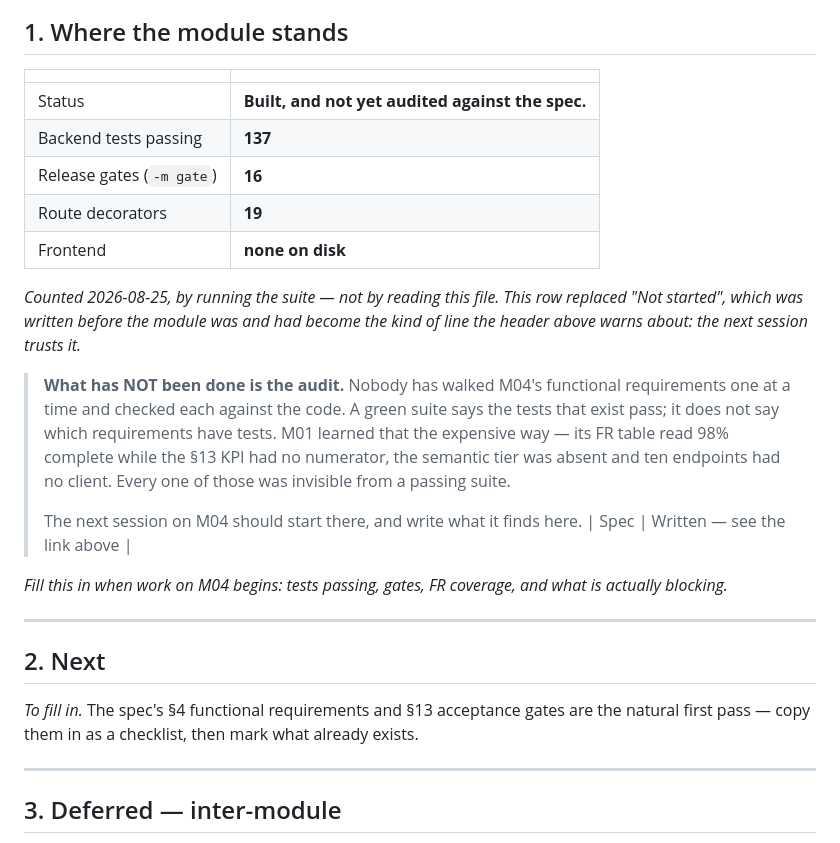
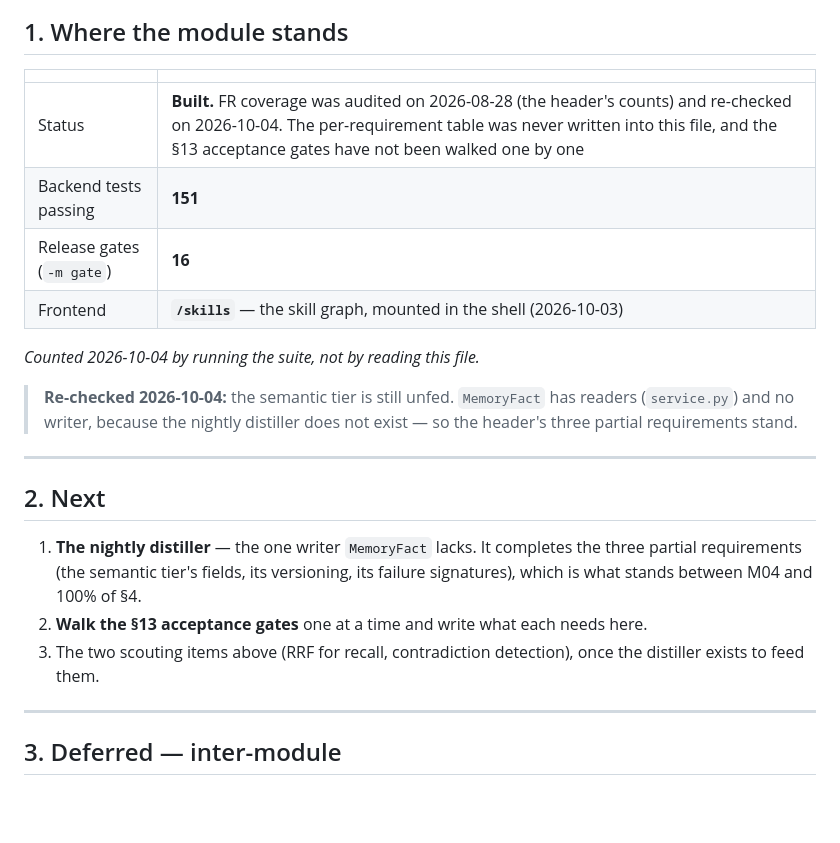
Before and after one commit to MNEMOS-PREP/Memory, a Markdown page: plan_in_depth/M04_Skill_Graph_Memory_TODO.md, the part around one of its changes. Rendered like a GitHub page; blank space fills up the shorter version.

```diff
--- a/plan_in_depth/M04_Skill_Graph_Memory_TODO.md
+++ b/plan_in_depth/M04_Skill_Graph_Memory_TODO.md
@@ -84,36 +145,27 @@ origin channel stamped at capture, and a privacy filter before storage.
 
 | | |
 |---|---|
-| Status | **Built, and not yet audited against the spec.** |
-| Backend tests passing | **137** |
+| Status | **Built.** FR coverage was audited on 2026-08-28 (the header's counts) and re-checked on 2026-10-04. The per-requirement table was never written into this file, and the §13 acceptance gates have not been walked one by one |
+| Backend tests passing | **151** |
 | Release gates (`-m gate`) | **16** |
-| Route decorators | **19** |
-| Frontend | **none on disk** |
+| Frontend | **`/skills`** — the skill graph, mounted in the shell (2026-10-03) |
 
-*Counted 2026-08-25, by running the suite — not by reading this file. This row
-replaced "Not started", which was written before the module was and had become
-the kind of line the header above warns about: the next session trusts it.*
+*Counted 2026-10-04 by running the suite, not by reading this file.*
 
-> **What has NOT been done is the audit.** Nobody has walked M04's functional
-> requirements one at a time and checked each against the code. A green suite
-> says the tests that exist pass; it does not say which requirements have tests.
-> M01 learned that the expensive way — its FR table read 98% complete while the
-> §13 KPI had no numerator, the semantic tier was absent and ten endpoints had
-> no client. Every one of those was invisible from a passing suite.
->
-> The next session on M04 should start there, and write what it finds here.
-| Spec | Written — see the link above |
-
-_Fill this in when work on M04 begins: tests passing, gates, FR coverage,
-and what is actually blocking._
+> **Re-checked 2026-10-04:** the semantic tier is still unfed. `MemoryFact`
+> has readers (`service.py`) and no writer, because the nightly distiller does
+> not exist — so the header's three partial requirements stand.
 
 ---
 
 ## 2. Next
 
-_To fill in._ The spec's §4 functional requirements and §13 acceptance
-gates are the natural first pass — copy them in as a checklist, then mark what
-already exists.
+1. **The nightly distiller** — the one writer `MemoryFact` lacks. It completes
+   the three partial requirements (the semantic tier's fields, its versioning,
+   its failure signatures), which is what stands between M04 and 100% of §4.
+2. **Walk the §13 acceptance gates** one at a time and write what each needs here.
+3. The two scouting items above (RRF for recall, contradiction detection),
+   once the distiller exists to feed them.
 
 ---
 
```
Also changed, not shown: other parts of plan_in_depth/M04_Skill_Graph_Memory_TODO.md (+61 -0 lines).
